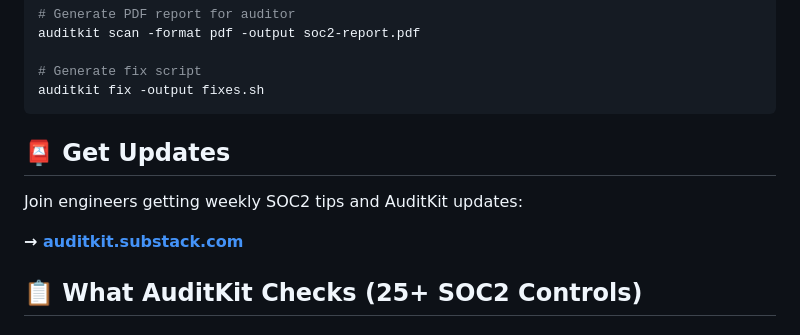
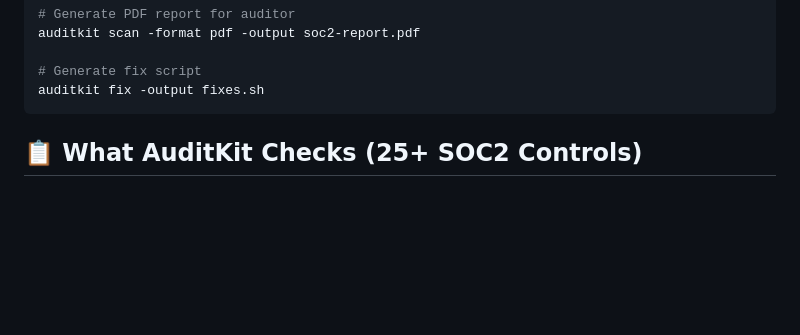
Before and after one commit to guardian-nexus/auditkit, a Markdown page: README.md, the part around one of its changes. Drawn GitHub-style; blank space fills up the shorter version.

Commit message:
Redubbed README.md

````diff
--- a/README.md
+++ b/README.md
@@ -42,11 +44,6 @@ auditkit scan -format pdf -output soc2-report.pdf
 # Generate fix script
 auditkit fix -output fixes.sh
 ```
-## 📮 Get Updates
-
-Join engineers getting weekly SOC2 tips and AuditKit updates:
-
-**→ [auditkit.substack.com](https://auditkit.substack.com)**
 
 ## 📋 What AuditKit Checks (25+ SOC2 Controls)
 
````
Also changed, not shown: other parts of README.md (+5 -3 lines).
